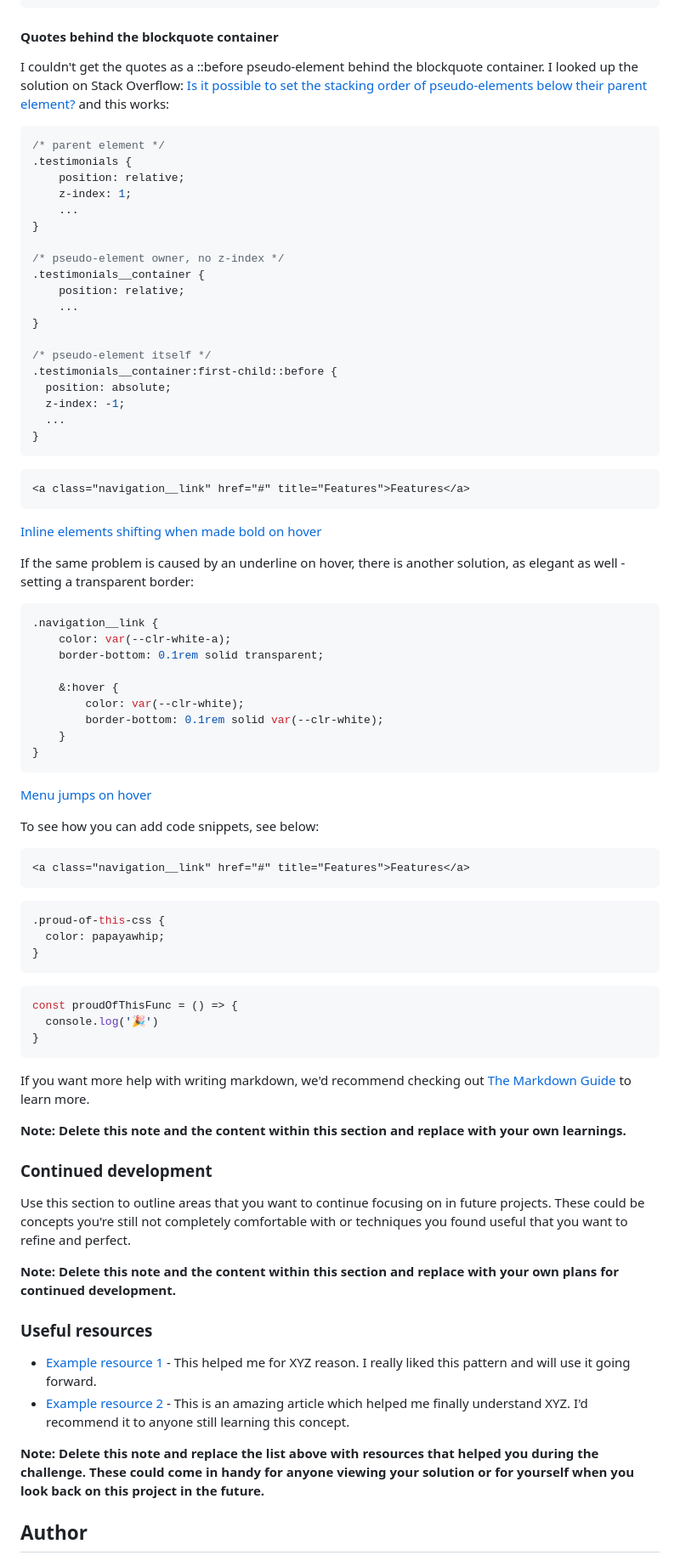
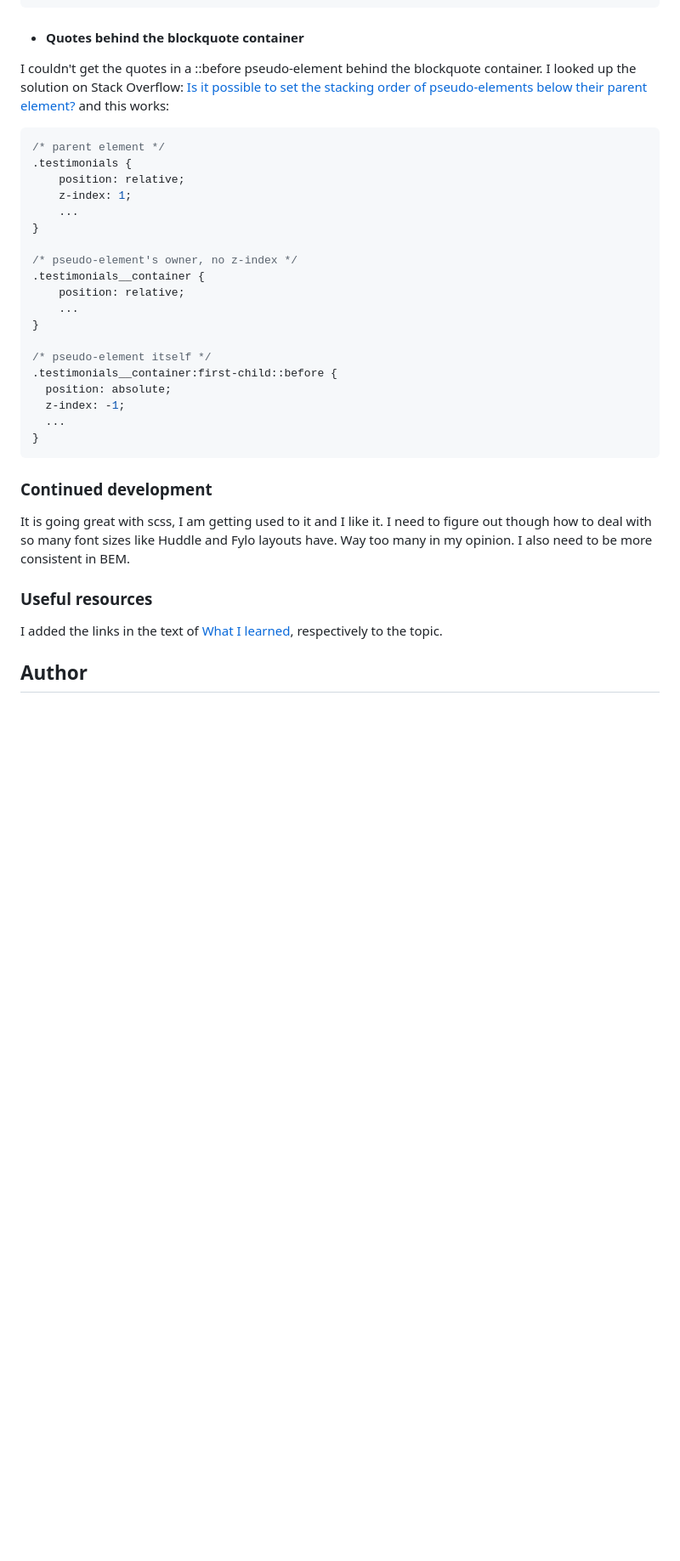
Before and after one commit to PavlinaPs/fylo-dark-theme-landing-page, a Markdown page: README.md, the part around the change printed below. Shown: that part at 85% size. GitHub-like rendering; blank space fills up the shorter version.

````diff
--- a/README.md
+++ b/README.md
@@ -96,8 +106,8 @@ The thing is, that in the mobile layout, the curvy background image is positione
     background-repeat: no-repeat, no-repeat;
 }
 ```
-#### Quotes behind the blockquote container
-I couldn't get the quotes as a ::before pseudo-element behind the blockquote container. I looked up the solution on Stack Overflow: [Is it possible to set the stacking order of pseudo-elements below their parent element?](https://stackoverflow.com/questions/3032856/is-it-possible-to-set-the-stacking-order-of-pseudo-elements-below-their-parent-e) and this works:
+- #### Quotes behind the blockquote container
+I couldn't get the quotes in a ::before pseudo-element behind the blockquote container. I looked up the solution on Stack Overflow: [Is it possible to set the stacking order of pseudo-elements below their parent element?](https://stackoverflow.com/questions/3032856/is-it-possible-to-set-the-stacking-order-of-pseudo-elements-below-their-parent-e) and this works:
 ```css
 /* parent element */
 .testimonials {
@@ -106,7 +116,7 @@ I couldn't get the quotes as a ::before pseudo-element behind the blockquote con
     ...
 }
 
-/* pseudo-element owner, no z-index */
+/* pseudo-element's owner, no z-index */
 .testimonials__container {
     position: relative;
     ...
@@ -120,62 +130,15 @@ I couldn't get the quotes as a ::before pseudo-element behind the blockquote con
 }
 ```
 
-
-
-```html
-<a class="navigation__link" href="#" title="Features">Features</a>
-```
-[Inline elements shifting when made bold on hover](https://stackoverflow.com/questions/556153/inline-elements-shifting-when-made-bold-on-hover)
-
-If the same problem is caused by an underline on hover, there is another solution, as elegant as well - setting a transparent border:
-```css
-.navigation__link {
-    color: var(--clr-white-a);
-    border-bottom: 0.1rem solid transparent;
-
-    &:hover {
-        color: var(--clr-white);
-        border-bottom: 0.1rem solid var(--clr-white);
-    }
-}
-```
-[Menu jumps on hover](https://stackoverflow.com/questions/52457456/menu-jumps-on-hover)
-
-
-
-
-To see how you can add code snippets, see below:
-
-```html
-<a class="navigation__link" href="#" title="Features">Features</a>
-```
-```css
-.proud-of-this-css {
-  color: papayawhip;
-}
-```
-```js
-const proudOfThisFunc = () => {
-  console.log('🎉')
-}
-```
-
-If you want more help with writing markdown, we'd recommend checking out [The Markdown Guide](https://www.markdownguide.org/) to learn more.
-
-**Note: Delete this note and the content within this section and replace with your own learnings.**
-
 ### Continued development
 
-Use this section to outline areas that you want to continue focusing on in future projects. These could be concepts you're still not completely comfortable with or techniques you found useful that you want to refine and perfect.
-
-**Note: Delete this note and the content within this section and replace with your own plans for continued development.**
+It is going great with scss, I am getting used to it and I like it.
+I need to figure out though how to deal with so many font sizes like Huddle and Fylo layouts have. Way too many in my opinion.
+I also need to be more consistent in BEM.
 
 ### Useful resources
 
-- [Example resource 1](https://www.example.com) - This helped me for XYZ reason. I really liked this pattern and will use it going forward.
-- [Example resource 2](https://www.example.com) - This is an amazing article which helped me finally understand XYZ. I'd recommend it to anyone still learning this concept.
-
-**Note: Delete this note and replace the list above with resources that helped you during the challenge. These could come in handy for anyone viewing your solution or for yourself when you look back on this project in the future.**
+I added the links in the text of [What I learned](#what-i-learned), respectively to the topic.
 
 ## Author
 
````
Also changed, not shown: other parts of README.md (+29 -24 lines), screenshots/screenshot-desktop-bottom.jpg (added), screenshots/screenshot-desktop-top.jpg (added), screenshots/screenshot-mobile-middle.jpg (added), screenshots/screenshot-mobile-top.jpg (added), 10 other files.
